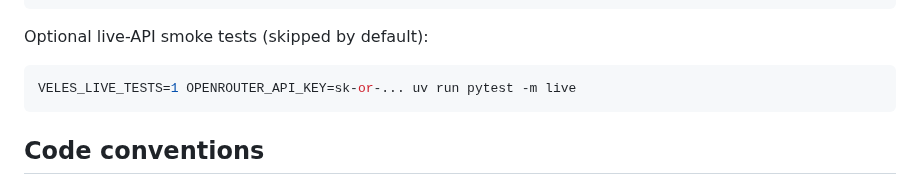
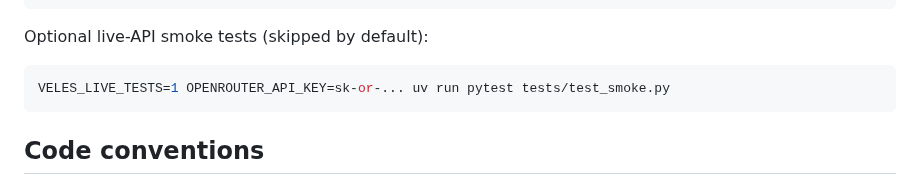
Before and after one commit to denisotree/veles, a Markdown page: CONTRIBUTING.md, the part around the change. GitHub-like rendering.

````diff
--- a/CONTRIBUTING.md
+++ b/CONTRIBUTING.md
@@ -19,7 +19,7 @@ uv run mypy                  # strict-typed module tier
 Optional live-API smoke tests (skipped by default):
 
 ```bash
-VELES_LIVE_TESTS=1 OPENROUTER_API_KEY=sk-or-... uv run pytest -m live
+VELES_LIVE_TESTS=1 OPENROUTER_API_KEY=sk-or-... uv run pytest tests/test_smoke.py
 ```
 
 ## Code conventions
````
Also changed, not shown: README.md (+22 -8 lines), docs/assets/README.md (+1 -0 lines), docs/assets/tui-daemon.gif (added), 13 other files.
